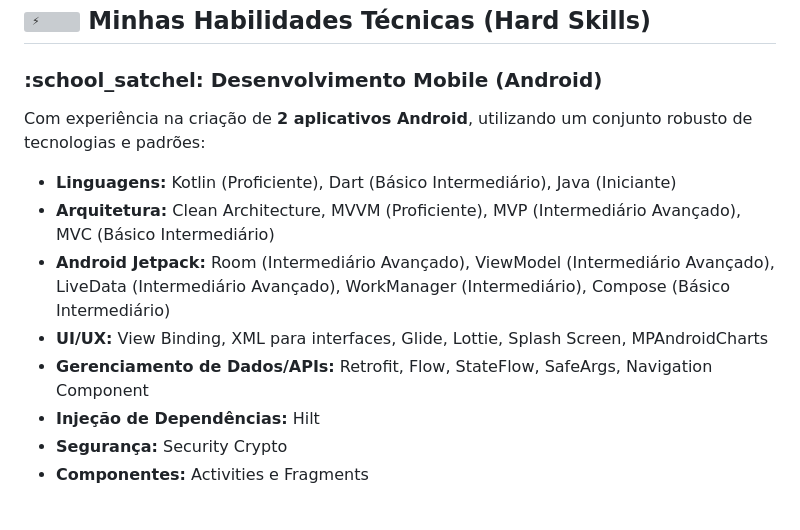
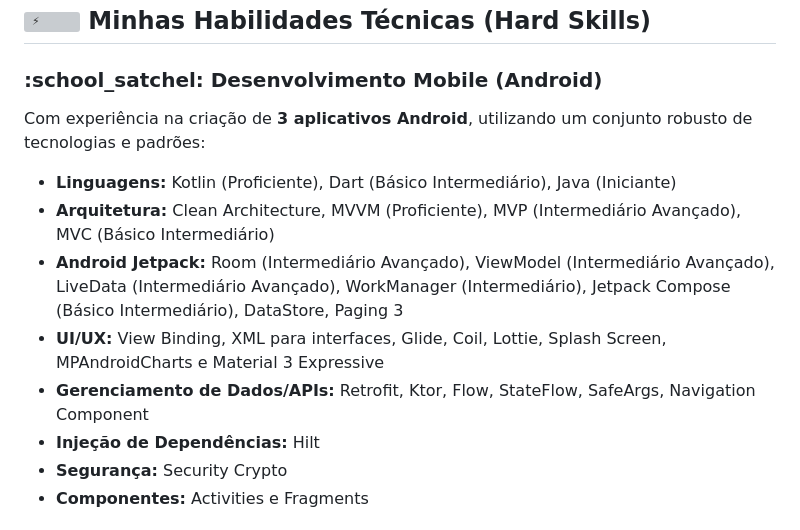
Before and after one commit to BRADDTELES/BRADDTELES, a Markdown page: README.md, the part around the change. GitHub-like rendering; grey boxes are pictures that could not be loaded.

Commit message:
Update Android experience from 2 to 3 apps

```diff
--- a/README.md
+++ b/README.md
@@ -36,13 +36,13 @@ Minhas Habilidades Técnicas (Hard Skills)</h2>
 <h3>
   :school_satchel: Desenvolvimento Mobile (Android)
 </h3>
-<p>Com experiência na criação de <strong>2 aplicativos Android</strong>, utilizando um conjunto robusto de tecnologias e padrões:</p>
+<p>Com experiência na criação de <strong>3 aplicativos Android</strong>, utilizando um conjunto robusto de tecnologias e padrões:</p>
 <ul>
   <li><strong>Linguagens:</strong> Kotlin (Proficiente), Dart (Básico Intermediário), Java (Iniciante)</li>
   <li><strong>Arquitetura:</strong> Clean Architecture, MVVM (Proficiente), MVP (Intermediário Avançado), MVC (Básico Intermediário)</li>
-  <li><strong>Android Jetpack:</strong> Room (Intermediário Avançado), ViewModel (Intermediário Avançado), LiveData (Intermediário Avançado), WorkManager (Intermediário), Compose (Básico Intermediário)</li>
-  <li><strong>UI/UX:</strong> View Binding, XML para interfaces, Glide, Lottie, Splash Screen, MPAndroidCharts</li>
-  <li><strong>Gerenciamento de Dados/APIs:</strong> Retrofit, Flow, StateFlow, SafeArgs, Navigation Component</li>
+  <li><strong>Android Jetpack:</strong> Room (Intermediário Avançado), ViewModel (Intermediário Avançado), LiveData (Intermediário Avançado), WorkManager (Intermediário), Jetpack Compose (Básico Intermediário), DataStore, Paging 3</li>
+  <li><strong>UI/UX:</strong> View Binding, XML para interfaces, Glide, Coil, Lottie, Splash Screen, MPAndroidCharts e Material 3 Expressive</li>
+  <li><strong>Gerenciamento de Dados/APIs:</strong> Retrofit, Ktor, Flow, StateFlow, SafeArgs, Navigation Component</li>
   <li><strong>Injeção de Dependências:</strong> Hilt</li>
   <li><strong>Segurança:</strong> Security Crypto</li>
   <li><strong>Componentes:</strong> Activities e Fragments</li>
```
